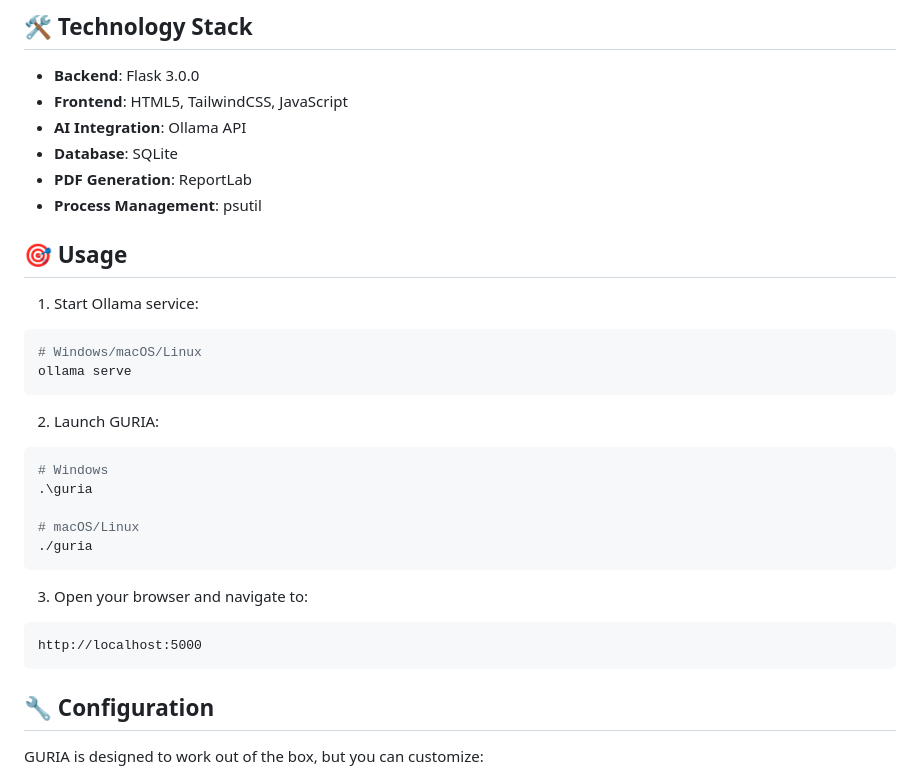
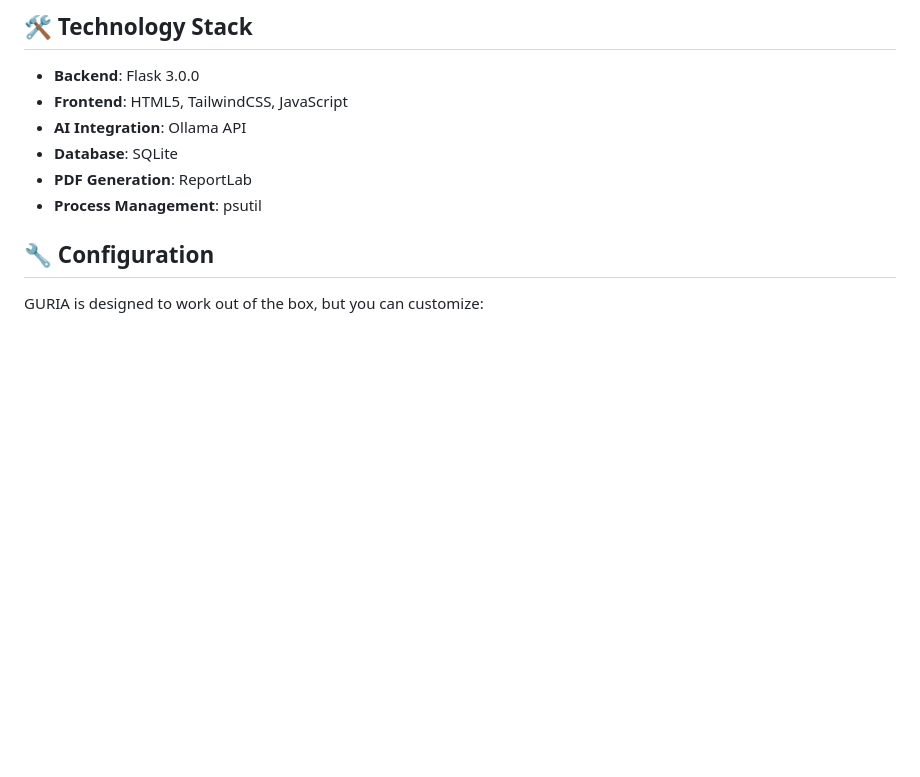
Before and after one commit to vinipx/guria-ai-app, a Markdown page: README.md, the part around the change printed below. Rendered like a GitHub page; blank space fills up the shorter version.

````diff
--- a/README.md
+++ b/README.md
@@ -92,28 +85,6 @@ The script will automatically:
 - **Database**: SQLite
 - **PDF Generation**: ReportLab
 - **Process Management**: psutil
-
-## 🎯 Usage
-
-1. Start Ollama service:
-```bash
-# Windows/macOS/Linux
-ollama serve
-```
-
-2. Launch GURIA:
-```bash
-# Windows
-.\guria
-
-# macOS/Linux
-./guria
-```
-
-3. Open your browser and navigate to:
-```
-http://localhost:5000
-```
 
 ## 🔧 Configuration
 
````
Also changed, not shown: other parts of README.md (+24 -31 lines).
